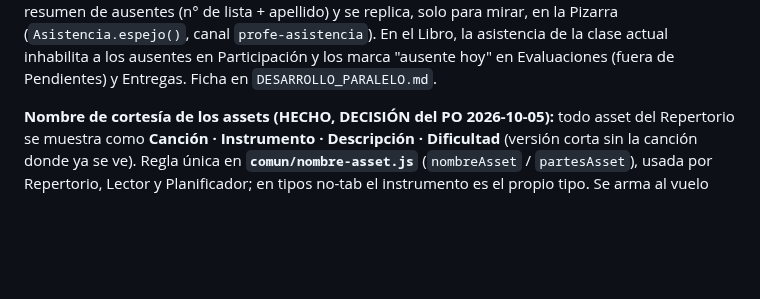
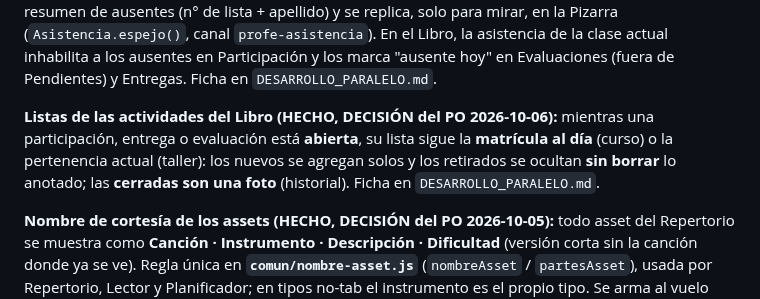
Before and after one commit to patolastra/profe-apps, a Markdown page: CLAUDE.md, the part around the change. GitHub-like rendering; blank space fills up the shorter version.

Commit message:
docs(claude): regla de listas al dia en actividades abiertas del Libro
Co-Authored-By: Claude Opus 5.5 <noreply@anthropic.com>

```diff
--- a/CLAUDE.md
+++ b/CLAUDE.md
@@ -92,6 +92,8 @@ Columna vertebral de la interoperabilidad. Toda app nueva debe respetarlo.
 **Modo Clase (HECHO, Pasos 1–2, 2026-10-05):** "Comenzar clase" en el Planificador abre la Pizarra como ventana emergente `profe-proyeccion` (en el proyector si el navegador da permiso de pantallas) y mide tiempo de clase / tiempo perdido. El estado vive en `localStorage` y se comparte entre ventanas mediante **`comun/clase-vivo.js`** (`ClaseVivo` + `Proyeccion`), incluido en Planificador, Pizarra, Libro, Repertorio y Workspace; atajo global Ctrl + Shift + Espacio. El Workspace delega `window-management` a sus iframes. Requiere la **versión en línea** (en `file://` no aplica el permiso de pantallas). Ficha en `DESARROLLO_PARALELO.md`.
 
 **Pasar lista — asistencia de la clase (HECHO, 2026-10-05):** con el botón Pasar lista de la barra del Planificador (ícono casilla con visto verde; brilla mientras falta la lista y luego dice "Modificar lista"; ya **no** se abre sola al comenzar la clase) o con "Asistencia" (Libro) se marcan **solo los ausentes** de esa clase (sesión); pieza compartida **`comun/asistencia.js`** (`Asistencia`), tabla `libro_asistencia` (1 fila por sesión), cola sin conexión. El tablero deja al ausente en su lugar (inhabilitado), muestra abajo el resumen de ausentes (n° de lista + apellido) y se replica, solo para mirar, en la Pizarra (`Asistencia.espejo()`, canal `profe-asistencia`). En el Libro, la asistencia de la clase actual inhabilita a los ausentes en Participación y los marca "ausente hoy" en Evaluaciones (fuera de Pendientes) y Entregas. Ficha en `DESARROLLO_PARALELO.md`.
+
+**Listas de las actividades del Libro (HECHO, DECISIÓN del PO 2026-10-06):** mientras una participación, entrega o evaluación está **abierta**, su lista sigue la **matrícula al día** (curso) o la pertenencia actual (taller): los nuevos se agregan solos y los retirados se ocultan **sin borrar** lo anotado; las **cerradas son una foto** (historial). Ficha en `DESARROLLO_PARALELO.md`.
 
 **Nombre de cortesía de los assets (HECHO, DECISIÓN del PO 2026-10-05):** todo asset del Repertorio se muestra como **Canción · Instrumento · Descripción · Dificultad** (versión corta sin la canción donde ya se ve). Regla única en **`comun/nombre-asset.js`** (`nombreAsset` / `partesAsset`), usada por Repertorio, Lector y Planificador; en tipos no-tab el instrumento es el propio tipo. Se arma al vuelo (sin columna nueva); el nombre del archivo original solo se usa para descargar. Toda pantalla nueva que nombre assets debe usar esta regla.
 
```
